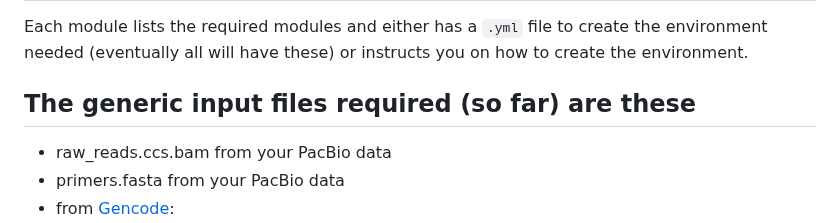
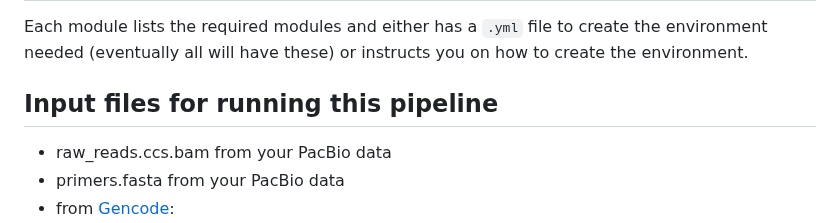
Before and after one commit to efwatts/LRP_Troubleshooting, a Markdown page: README.md, the part around the change. GitHub-like rendering.

```diff
--- a/README.md
+++ b/README.md
@@ -51,7 +51,7 @@ mkdir ./17_novel_peptides/
 ## Load modules and environment
 Each module lists the required modules and either has a `.yml` file to create the environment needed (eventually all will have these) or instructs you on how to create the environment.
 
-## The generic input files required (so far) are these <br />
+## Input files for running this pipeline <br />
 - raw_reads.ccs.bam from your PacBio data <br />
 - primers.fasta from your PacBio data <br />
 - from [Gencode](https://www.gencodegenes.org/):
```
